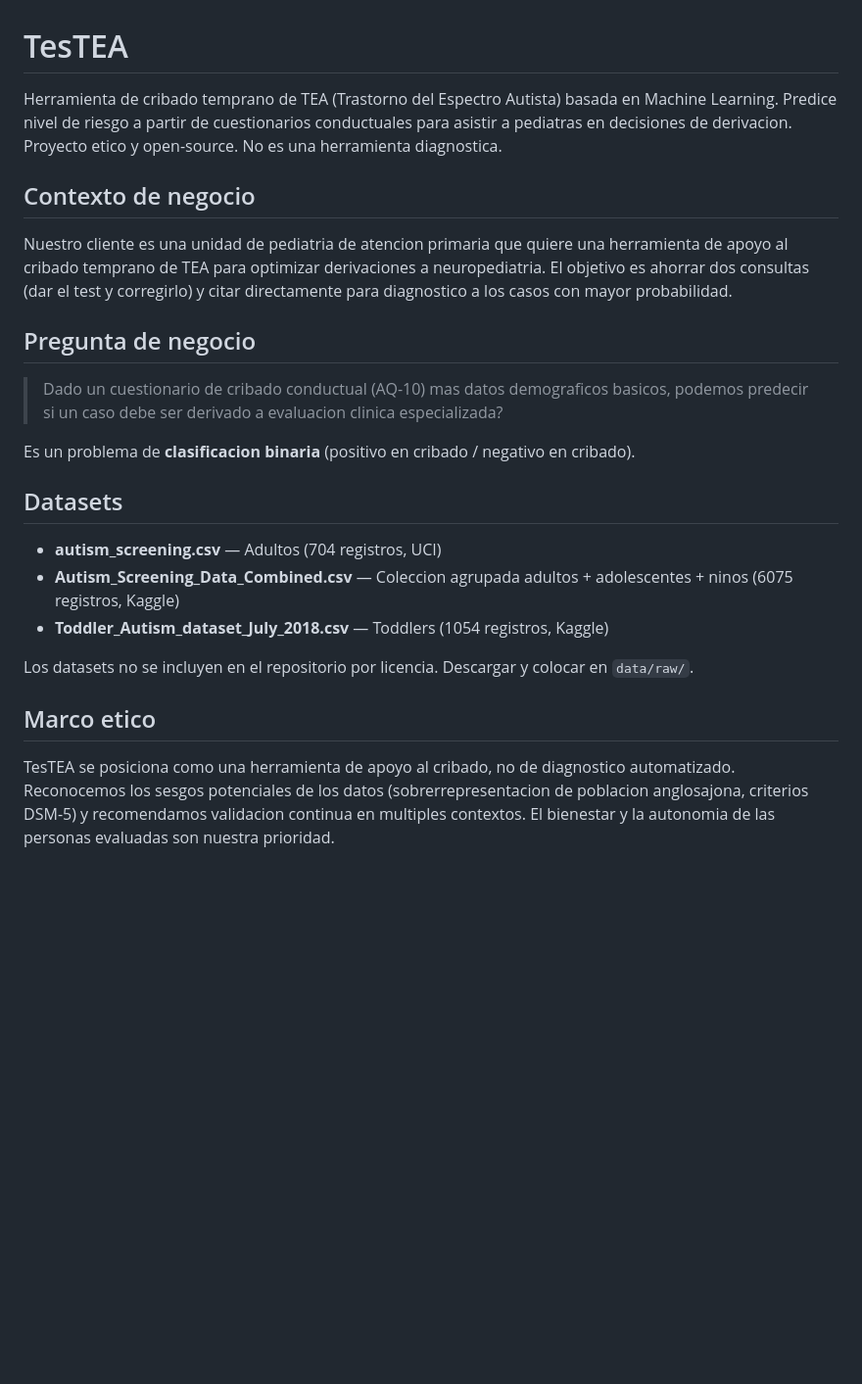
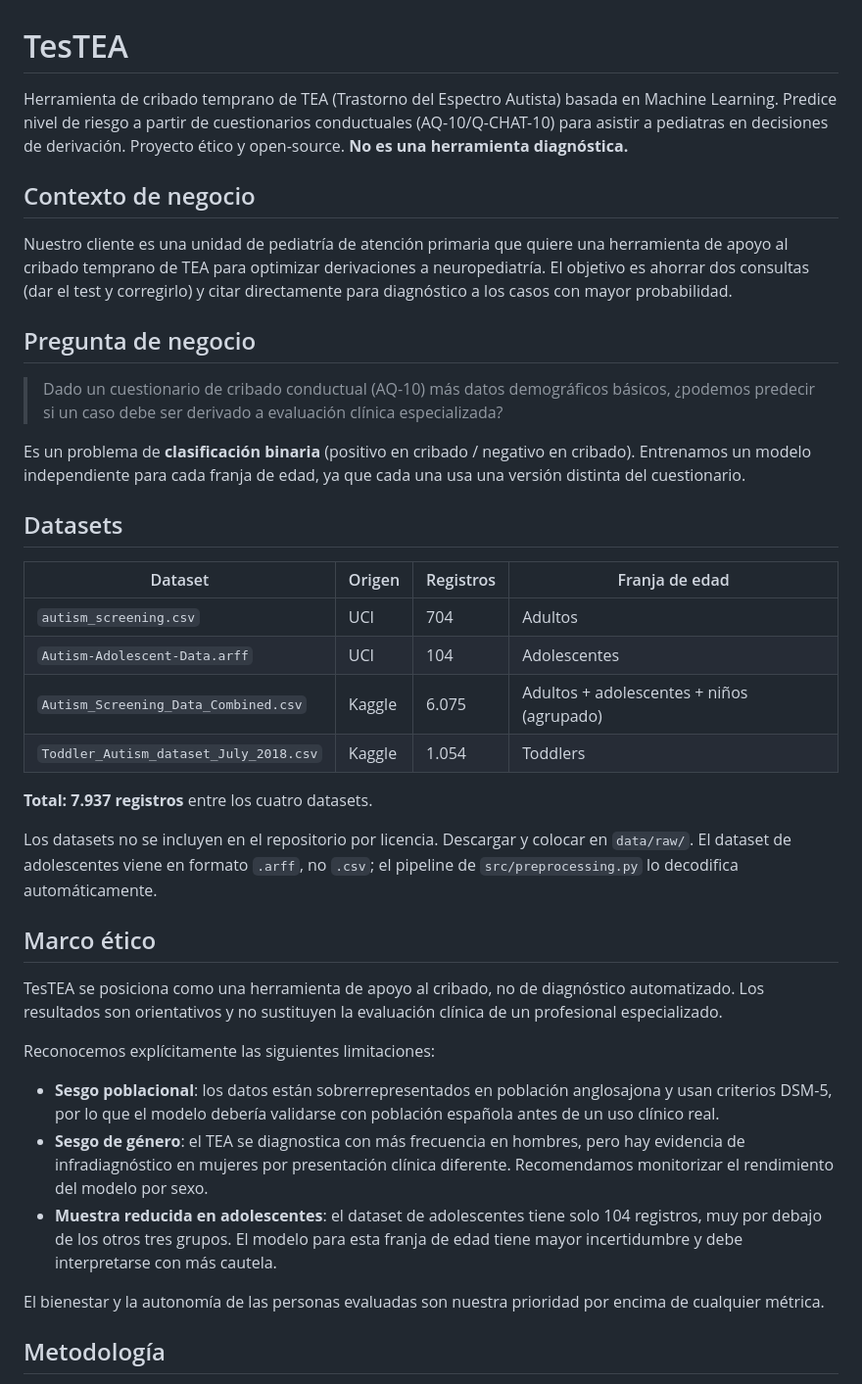
Before and after one commit to adrianaarang/tesTEA, a Markdown page: README.md, the part around one of its changes. Shown at 98% size. Drawn GitHub-style; blank space fills up the shorter version.

```diff
--- a/README.md
+++ b/README.md
@@ -1,25 +1,41 @@
 # TesTEA
 
-Herramienta de cribado temprano de TEA (Trastorno del Espectro Autista) basada en Machine Learning. Predice nivel de riesgo a partir de cuestionarios conductuales para asistir a pediatras en decisiones de derivacion. Proyecto etico y open-source. No es una herramienta diagnostica.
+Herramienta de cribado temprano de TEA (Trastorno del Espectro Autista) basada en Machine Learning. Predice nivel de riesgo a partir de cuestionarios conductuales (AQ-10/Q-CHAT-10) para asistir a pediatras en decisiones de derivación. Proyecto ético y open-source. **No es una herramienta diagnóstica.**
 
 ## Contexto de negocio
 
-Nuestro cliente es una unidad de pediatria de atencion primaria que quiere una herramienta de apoyo al cribado temprano de TEA para optimizar derivaciones a neuropediatria. El objetivo es ahorrar dos consultas (dar el test y corregirlo) y citar directamente para diagnostico a los casos con mayor probabilidad.
+Nuestro cliente es una unidad de pediatría de atención primaria que quiere una herramienta de apoyo al cribado temprano de TEA para optimizar derivaciones a neuropediatría. El objetivo es ahorrar dos consultas (dar el test y corregirlo) y citar directamente para diagnóstico a los casos con mayor probabilidad.
 
 ## Pregunta de negocio
 
-> Dado un cuestionario de cribado conductual (AQ-10) mas datos demograficos basicos, podemos predecir si un caso debe ser derivado a evaluacion clinica especializada?
+> Dado un cuestionario de cribado conductual (AQ-10) más datos demográficos básicos, ¿podemos predecir si un caso debe ser derivado a evaluación clínica especializada?
 
-Es un problema de **clasificacion binaria** (positivo en cribado / negativo en cribado).
+Es un problema de **clasificación binaria** (positivo en cribado / negativo en cribado). Entrenamos un modelo independiente para cada franja de edad, ya que cada una usa una versión distinta del cuestionario.
 
 ## Datasets
 
-- **autism_screening.csv** — Adultos (704 registros, UCI)
-- **Autism_Screening_Data_Combined.csv** — Coleccion agrupada adultos + adolescentes + ninos (6075 registros, Kaggle)
-- **Toddler_Autism_dataset_July_2018.csv** — Toddlers (1054 registros, Kaggle)
+| Dataset | Origen | Registros | Franja de edad |
+|---|---|---|---|
+| `autism_screening.csv` | UCI | 704 | Adultos |
+| `Autism-Adolescent-Data.arff` | UCI | 104 | Adolescentes |
+| `Autism_Screening_Data_Combined.csv` | Kaggle | 6.075 | Adultos + adolescentes + niños (agrupado) |
+| `Toddler_Autism_dataset_July_2018.csv` | Kaggle | 1.054 | Toddlers |
 
-Los datasets no se incluyen en el repositorio por licencia. Descargar y colocar en `data/raw/`.
+**Total: 7.937 registros** entre los cuatro datasets.
 
-## Marco etico
+Los datasets no se incluyen en el repositorio por licencia. Descargar y colocar en `data/raw/`. El dataset de adolescentes viene en formato `.arff`, no `.csv`; el pipeline de `src/preprocessing.py` lo decodifica automáticamente.
 
-TesTEA se posiciona como una herramienta de apoyo al cribado, no de diagnostico automatizado. Reconocemos los sesgos potenciales de los datos (sobrerrepresentacion de poblacion anglosajona, criterios DSM-5) y recomendamos validacion continua en multiples contextos. El bienestar y la autonomia de las personas evaluadas son nuestra prioridad.
+## Marco ético
+
+TesTEA se posiciona como una herramienta de apoyo al cribado, no de diagnóstico automatizado. Los resultados son orientativos y no sustituyen la evaluación clínica de un profesional especializado.
+
+Reconocemos explícitamente las siguientes limitaciones:
+
+- **Sesgo poblacional**: los datos están sobrerrepresentados en población anglosajona y usan criterios DSM-5, por lo que el modelo debería validarse con población española antes de un uso clínico real.
+- **Sesgo de género**: el TEA se diagnostica con más frecuencia en hombres, pero hay evidencia de infradiagnóstico en mujeres por presentación clínica diferente. Recomendamos monitorizar el rendimiento del modelo por sexo.
+- **Muestra reducida en adolescentes**: el dataset de adolescentes tiene solo 104 registros, muy por debajo de los otros tres grupos. El modelo para esta franja de edad tiene mayor incertidumbre y debe interpretarse con más cautela.
+
+El bienestar y la autonomía de las personas evaluadas son nuestra prioridad por encima de cualquier métrica.
+
+## Metodología
+
```
Also changed, not shown: other parts of README.md (+37 -16 lines).
